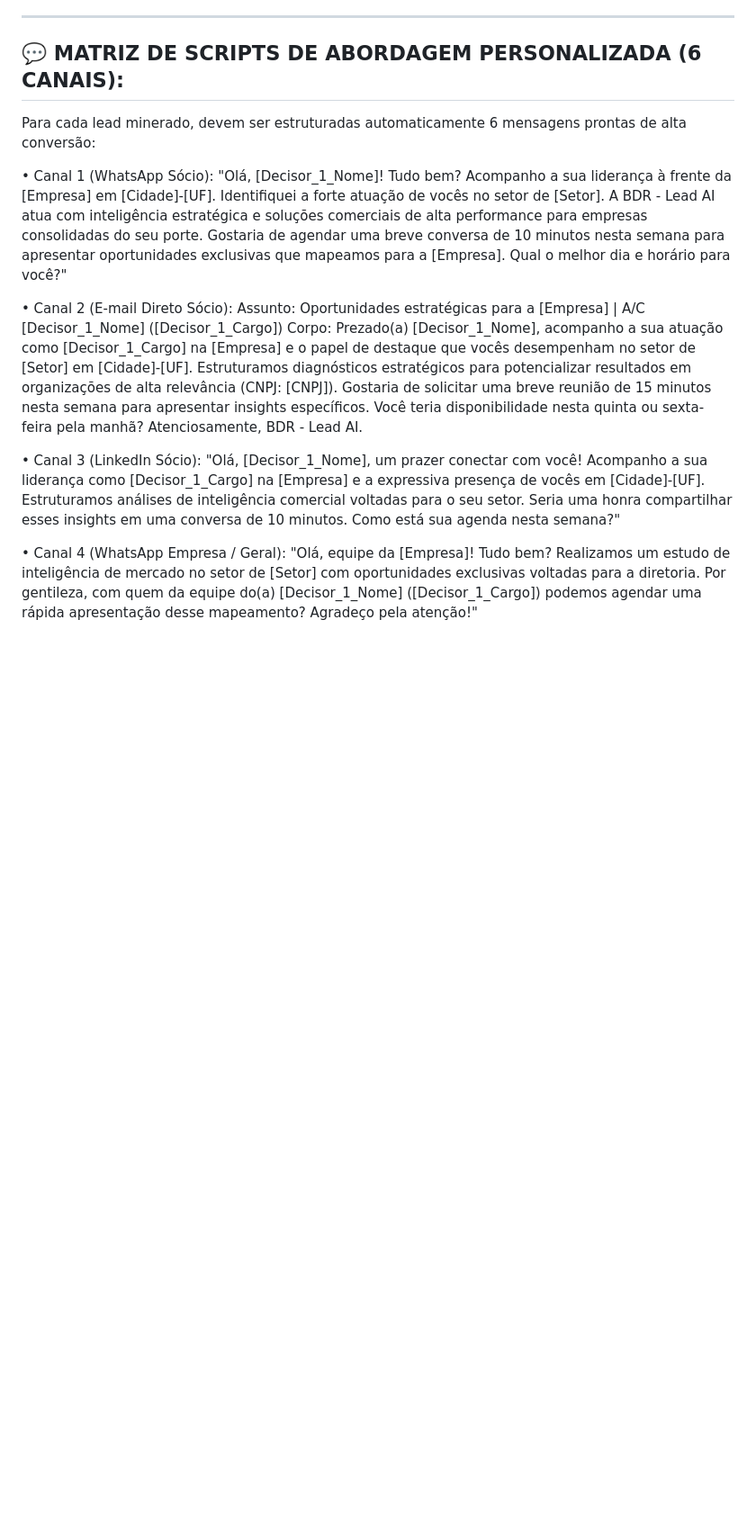
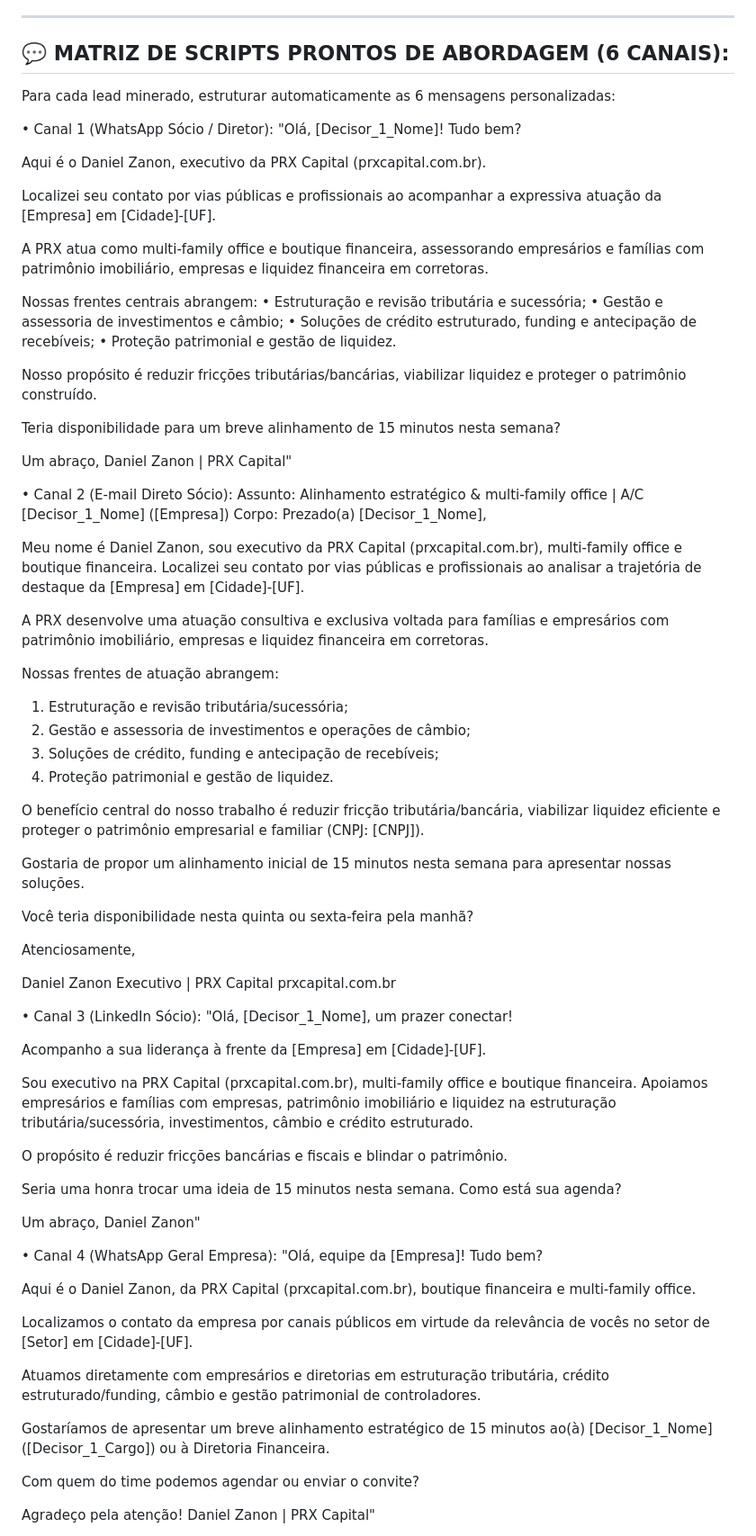
Before and after one commit to danielzanoncontato-cpu/simulador, a Markdown page: PROMPT_MESTRE_BDR_LEAD_AI.md, the part around one of its changes. Shown at 90% size. Drawn GitHub-style; blank space fills up the shorter version.

```diff
--- a/PROMPT_MESTRE_BDR_LEAD_AI.md
+++ b/PROMPT_MESTRE_BDR_LEAD_AI.md
@@ -62,21 +82,87 @@ Toda base minerada DEVE ser entregue obrigatoriamente no formato CSV (separado p
 
 ---
 
-## 💬 MATRIZ DE SCRIPTS DE ABORDAGEM PERSONALIZADA (6 CANAIS):
+## 💬 MATRIZ DE SCRIPTS PRONTOS DE ABORDAGEM (6 CANAIS):
 
-Para cada lead minerado, devem ser estruturadas automaticamente 6 mensagens prontas de alta conversão:
+Para cada lead minerado, estruturar automaticamente as 6 mensagens personalizadas:
 
-• Canal 1 (WhatsApp Sócio):
-"Olá, [Decisor_1_Nome]! Tudo bem? Acompanho a sua liderança à frente da [Empresa] em [Cidade]-[UF]. Identifiquei a forte atuação de vocês no setor de [Setor]. A BDR - Lead AI atua com inteligência estratégica e soluções comerciais de alta performance para empresas consolidadas do seu porte. Gostaria de agendar uma breve conversa de 10 minutos nesta semana para apresentar oportunidades exclusivas que mapeamos para a [Empresa]. Qual o melhor dia e horário para você?"
+• Canal 1 (WhatsApp Sócio / Diretor):
+"Olá, [Decisor_1_Nome]! Tudo bem?
+
+Aqui é o Daniel Zanon, executivo da PRX Capital (prxcapital.com.br).
+
+Localizei seu contato por vias públicas e profissionais ao acompanhar a expressiva atuação da [Empresa] em [Cidade]-[UF].
+
+A PRX atua como multi-family office e boutique financeira, assessorando empresários e famílias com patrimônio imobiliário, empresas e liquidez financeira em corretoras.
+
+Nossas frentes centrais abrangem:
+• Estruturação e revisão tributária e sucessória;
+• Gestão e assessoria de investimentos e câmbio;
+• Soluções de crédito estruturado, funding e antecipação de recebíveis;
+• Proteção patrimonial e gestão de liquidez.
+
+Nosso propósito é reduzir fricções tributárias/bancárias, viabilizar liquidez e proteger o patrimônio construído.
+
+Teria disponibilidade para um breve alinhamento de 15 minutos nesta semana?
+
+Um abraço,
+Daniel Zanon | PRX Capital"
 
 • Canal 2 (E-mail Direto Sócio):
-Assunto: Oportunidades estratégicas para a [Empresa] | A/C [Decisor_1_Nome] ([Decisor_1_Cargo])
-Corpo: Prezado(a) [Decisor_1_Nome], acompanho a sua atuação como [Decisor_1_Cargo] na [Empresa] e o papel de destaque que vocês desempenham no setor de [Setor] em [Cidade]-[UF]. Estruturamos diagnósticos estratégicos para potencializar resultados em organizações de alta relevância (CNPJ: [CNPJ]). Gostaria de solicitar uma breve reunião de 15 minutos nesta semana para apresentar insights específicos. Você teria disponibilidade nesta quinta ou sexta-feira pela manhã? Atenciosamente, BDR - Lead AI.
+Assunto: Alinhamento estratégico & multi-family office | A/C [Decisor_1_Nome] ([Empresa])
+Corpo:
+Prezado(a) [Decisor_1_Nome],
+
+Meu nome é Daniel Zanon, sou executivo da PRX Capital (prxcapital.com.br), multi-family office e boutique financeira. Localizei seu contato por vias públicas e profissionais ao analisar a trajetória de destaque da [Empresa] em [Cidade]-[UF].
+
+A PRX desenvolve uma atuação consultiva e exclusiva voltada para famílias e empresários com patrimônio imobiliário, empresas e liquidez financeira em corretoras.
+
+Nossas frentes de atuação abrangem:
+1. Estruturação e revisão tributária/sucessória;
+2. Gestão e assessoria de investimentos e operações de câmbio;
+3. Soluções de crédito, funding e antecipação de recebíveis;
+4. Proteção patrimonial e gestão de liquidez.
+
+O benefício central do nosso trabalho é reduzir fricção tributária/bancária, viabilizar liquidez eficiente e proteger o patrimônio empresarial e familiar (CNPJ: [CNPJ]).
+
+Gostaria de propor um alinhamento inicial de 15 minutos nesta semana para apresentar nossas soluções.
+
+Você teria disponibilidade nesta quinta ou sexta-feira pela manhã?
+
+Atenciosamente,
+
+Daniel Zanon
+Executivo | PRX Capital
+prxcapital.com.br
 
 • Canal 3 (LinkedIn Sócio):
-"Olá, [Decisor_1_Nome], um prazer conectar com você! Acompanho a sua liderança como [Decisor_1_Cargo] na [Empresa] e a expressiva presença de vocês em [Cidade]-[UF]. Estruturamos análises de inteligência comercial voltadas para o seu setor. Seria uma honra compartilhar esses insights em uma conversa de 10 minutos. Como está sua agenda nesta semana?"
+"Olá, [Decisor_1_Nome], um prazer conectar!
 
-• Canal 4 (WhatsApp Empresa / Geral):
-"Olá, equipe da [Empresa]! Tudo bem? Realizamos um estudo de inteligência de mercado no setor de [Setor] com oportunidades exclusivas voltadas para a diretoria. Por gentileza, com quem da equipe do(a) [Decisor_1_Nome] ([Decisor_1_Cargo]) podemos agendar uma rápida apresentação desse mapeamento? Agradeço pela atenção!"
+Acompanho a sua liderança à frente da [Empresa] em [Cidade]-[UF].
+
+Sou executivo na PRX Capital (prxcapital.com.br), multi-family office e boutique financeira. Apoiamos empresários e famílias com empresas, patrimônio imobiliário e liquidez na estruturação tributária/sucessória, investimentos, câmbio e crédito estruturado.
+
+O propósito é reduzir fricções bancárias e fiscais e blindar o patrimônio.
+
+Seria uma honra trocar uma ideia de 15 minutos nesta semana. Como está sua agenda?
+
+Um abraço,
+Daniel Zanon"
+
+• Canal 4 (WhatsApp Geral Empresa):
+"Olá, equipe da [Empresa]! Tudo bem?
+
+Aqui é o Daniel Zanon, da PRX Capital (prxcapital.com.br), boutique financeira e multi-family office.
+
+Localizamos o contato da empresa por canais públicos em virtude da relevância de vocês no setor de [Setor] em [Cidade]-[UF].
+
+Atuamos diretamente com empresários e diretorias em estruturação tributária, crédito estruturado/funding, câmbio e gestão patrimonial de controladores.
+
+Gostaríamos de apresentar um breve alinhamento estratégico de 15 minutos ao(à) [Decisor_1_Nome] ([Decisor_1_Cargo]) ou à Diretoria Financeira.
+
+Com quem do time podemos agendar ou enviar o convite?
+
+Agradeço pela atenção!
+Daniel Zanon | PRX Capital"
 
 • Canal 5 (E-mail Corporativo / Diretoria):
```
Also changed, not shown: other parts of PROMPT_MESTRE_BDR_LEAD_AI.md (+66 -17 lines).
